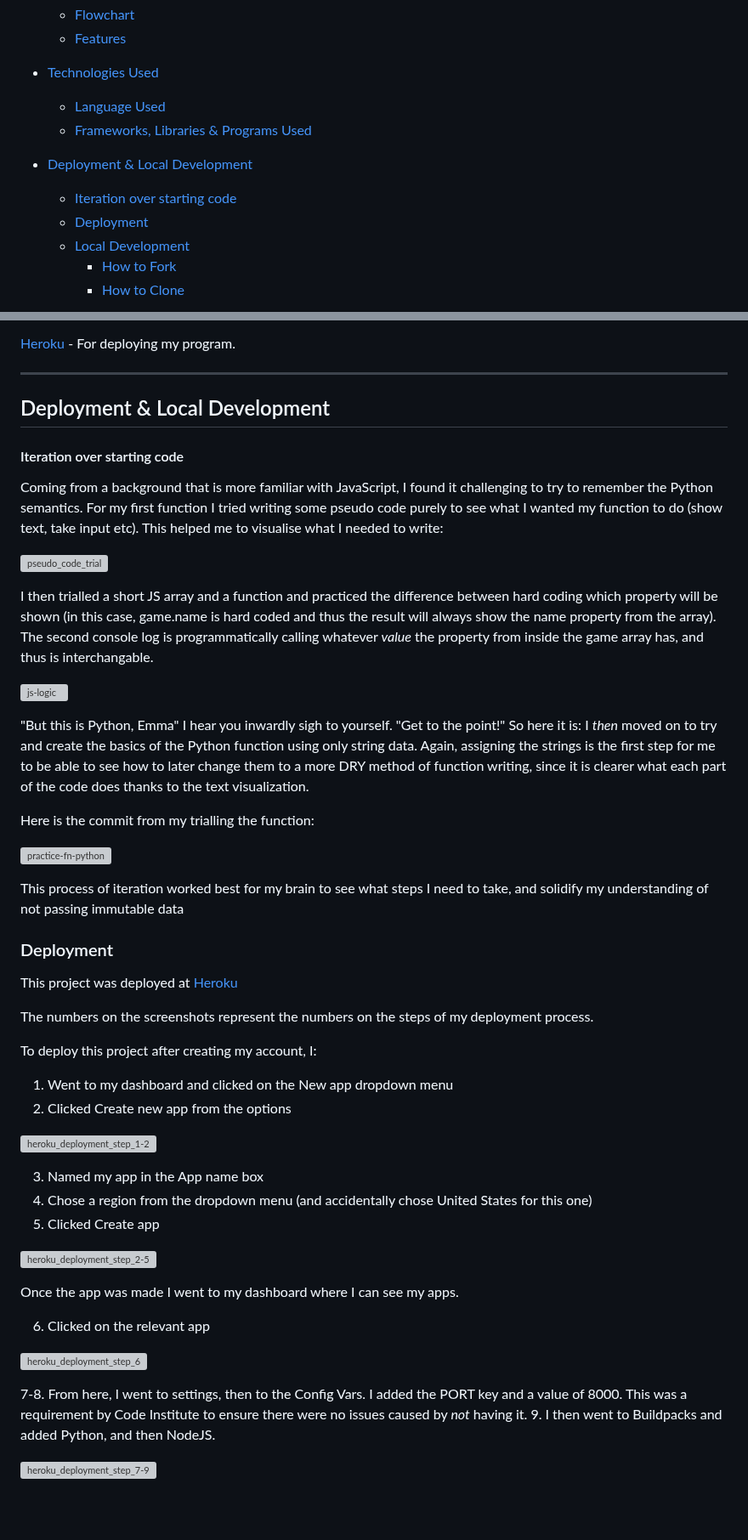
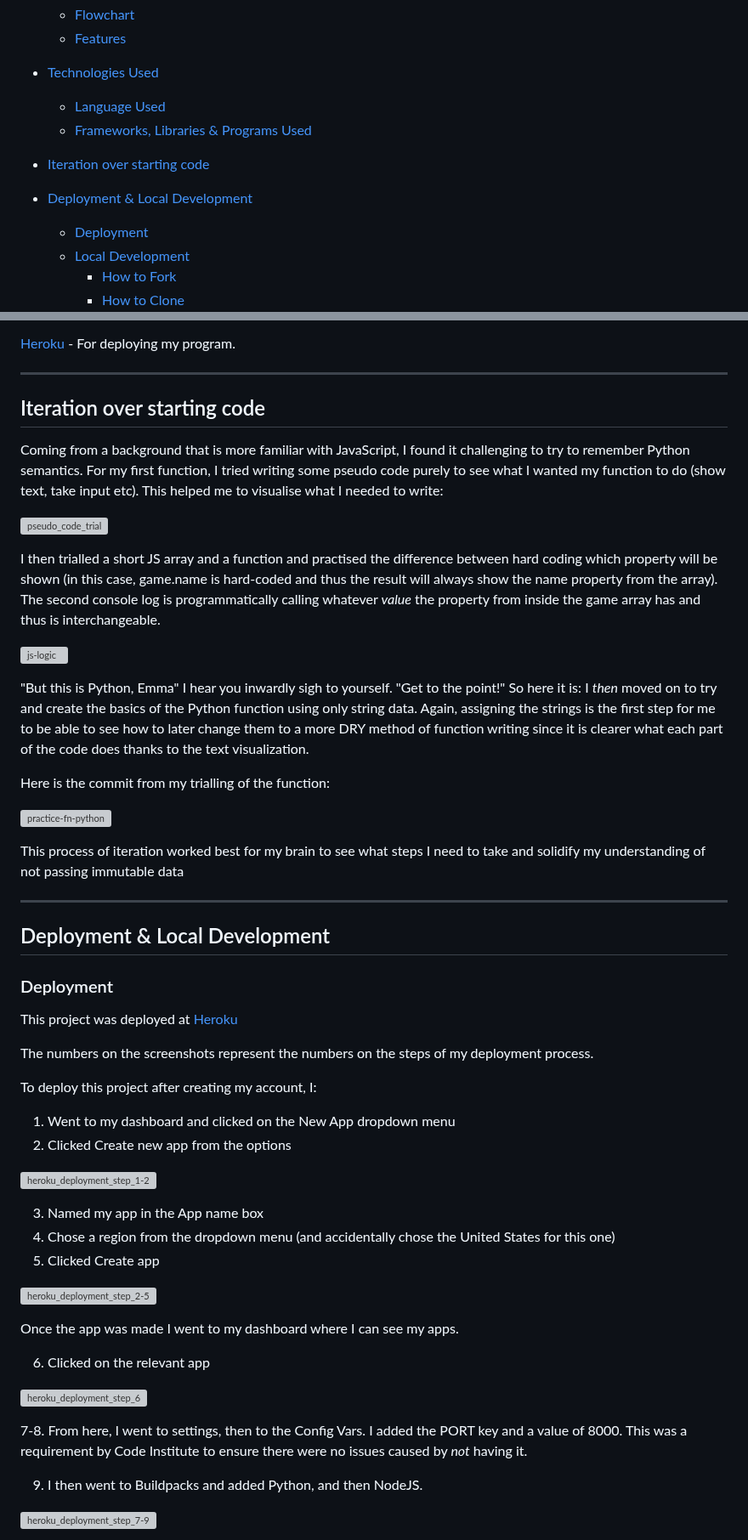
Before and after one commit to emmy-codes/cat-adventures-python, a Markdown page: README.md, 2 parts joined by grey strips. Shown at 85% size. Rendered like a GitHub page; blank space fills up the shorter version; grey boxes are pictures that could not be loaded.

```diff
--- a/README.md
+++ b/README.md
@@ -25,8 +25,9 @@ I really wanted to make a text based game for this project, being old enough to
   * [Language Used](#language-used)
   * [Frameworks, Libraries & Programs Used](#frameworks-libraries--programs-used)
 
+* [Iteration over starting code](#iteration-over-starting-code)
+
 * [Deployment & Local Development](#deployment--local-development)
-  * [Iteration over starting code](#iteration-over-starting-code)
   * [Deployment](#deployment)
   * [Local Development](#local-development)
     * [How to Fork](#how-to-fork)
@@ -128,25 +129,28 @@ Python
 
 - - -
 
-## Deployment & Local Development
+## Iteration over starting code
 
-#### Iteration over starting code
-
-Coming from a background that is more familiar with JavaScript, I found it challenging to try to remember the Python semantics. For my  first function I tried writing some pseudo code purely to see what I wanted my function to do (show text, take input etc). This helped me to visualise what I needed to write:
+Coming from a background that is more familiar with JavaScript, I found it challenging to try to remember Python semantics. For my first function, I tried writing some pseudo code purely to see what I wanted my function to do (show text, take input etc). This helped me to visualise what I needed to write:
 
 ![pseudo_code_trial](https://github.com/emmy-codes/python-text-game/assets/70635859/07d3ba22-4451-40b9-8b75-8e5dc6c98bec)
 
-I then trialled a short JS array and a function and practiced the difference between hard coding which property will be shown (in this case, game.name is hard coded and thus the result will always show the name property from the array). The second console log is programmatically calling whatever _value_ the property from inside the game array has, and thus is interchangable.
+I then trialled a short JS array and a function and practised the difference between hard coding which property will be shown (in this case, game.name is hard-coded and thus the result will always show the name property from the array). The second console log is programmatically calling whatever _value_ the property from inside the game array has and thus is interchangeable.
 
 ![js-logic](https://github.com/emmy-codes/python-text-game/assets/70635859/5723c4dd-1c9c-4daa-a5de-736e3a3ef72e)
 
-"But this is Python, Emma" I hear you inwardly sigh to yourself. "Get to the point!" So here it is: I _then_ moved on to try and create the basics of the Python function using only string data. Again, assigning the strings is the first step for me to be able to see how to later change them to a more DRY method of function writing, since it is clearer what each part of the code does thanks to the text visualization.
+"But this is Python, Emma" I hear you inwardly sigh to yourself. "Get to the point!" So here it is: I _then_ moved on to try and create the basics of the Python function using only string data. Again, assigning the strings is the first step for me to be able to see how to later change them to a more DRY method of function writing since it is clearer what each part of the code does thanks to the text visualization.
 
-Here is the commit from my trialling the function:
+Here is the commit from my trialling of the function:
 
 ![practice-fn-python](https://github.com/emmy-codes/python-text-game/assets/70635859/0acf0b49-b2b2-4fa1-87b1-dc87483b6d7f)
 
-This process of iteration worked best for my brain to see what steps I need to take, and solidify my understanding of not passing immutable data
+This process of iteration worked best for my brain to see what steps I need to take and solidify my understanding of not passing immutable data
+
+
+- - -
+
+## Deployment & Local Development
 
 ### Deployment
 
@@ -156,13 +160,13 @@ The numbers on the screenshots represent the numbers on the steps of my deployme
 
 To deploy this project after creating my account, I:
 
-1. Went to my dashboard and clicked on the New app dropdown menu
+1. Went to my dashboard and clicked on the New App dropdown menu
 2. Clicked Create new app from the options
 
 ![heroku_deployment_step_1-2](https://github.com/emmy-codes/cat-adventures-python/assets/70635859/f5810840-3399-48aa-8944-384850e2f6d9)
 
 3. Named my app in the App name box
-4. Chose a region from the dropdown menu (and accidentally chose United States for this one)
+4. Chose a region from the dropdown menu (and accidentally chose the United States for this one)
 5. Clicked Create app
 
 ![heroku_deployment_step_2-5](https://github.com/emmy-codes/cat-adventures-python/assets/70635859/be20a348-416c-446c-8876-2a33ccb883bb)
@@ -174,6 +178,7 @@ Once the app was made I went to my dashboard where I can see my apps.
 ![heroku_deployment_step_6](https://github.com/emmy-codes/cat-adventures-python/assets/70635859/ebe871b8-64df-4c9d-b99a-70055232481b)
 
 7-8. From here, I went to settings, then to the Config Vars. I added the PORT key and a value of 8000. This was a requirement by Code Institute to ensure there were no issues caused by _not_ having it.
+
 9. I then went to Buildpacks and added Python, and then NodeJS.
 
 ![heroku_deployment_step_7-9](https://github.com/emmy-codes/cat-adventures-python/assets/70635859/239b3b7c-432c-4f16-8437-ef5965079b3e)
```
Also changed, not shown: other parts of README.md (+34 -21 lines).
